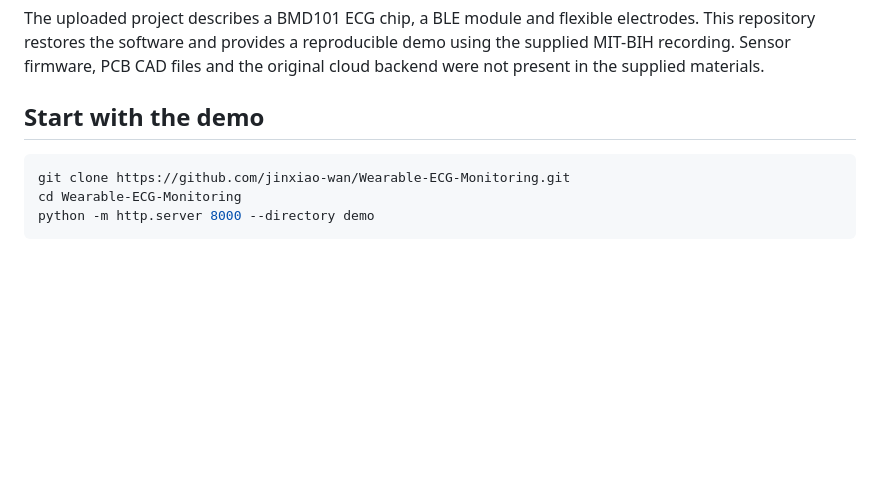
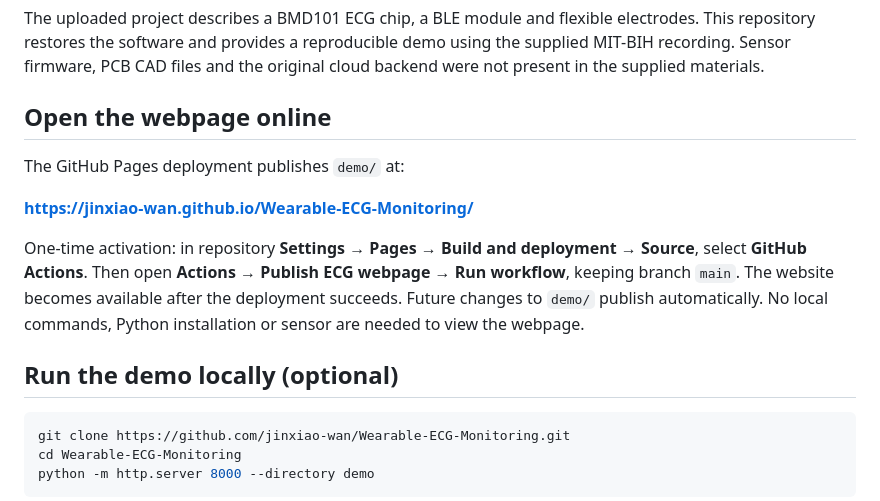
Before and after one commit to jinxiao-wan/Wearable-ECG-Monitoring, a Markdown page: README.md, the part around the change. GitHub-like rendering; blank space fills up the shorter version.

Commit message:
Make hosted ECG webpage the primary viewing option

````diff
--- a/README.md
+++ b/README.md
@@ -4,7 +4,15 @@ A reconstruction of a 2022–2023 student wearable ECG project: Bluetooth acquis
 
 The uploaded project describes a BMD101 ECG chip, a BLE module and flexible electrodes. This repository restores the software and provides a reproducible demo using the supplied MIT-BIH recording. Sensor firmware, PCB CAD files and the original cloud backend were not present in the supplied materials.
 
-## Start with the demo
+## Open the webpage online
+
+The GitHub Pages deployment publishes `demo/` at:
+
+**https://jinxiao-wan.github.io/Wearable-ECG-Monitoring/**
+
+One-time activation: in repository **Settings → Pages → Build and deployment → Source**, select **GitHub Actions**. Then open **Actions → Publish ECG webpage → Run workflow**, keeping branch `main`. The website becomes available after the deployment succeeds. Future changes to `demo/` publish automatically. No local commands, Python installation or sensor are needed to view the webpage.
+
+## Run the demo locally (optional)
 
 ```bash
 git clone https://github.com/jinxiao-wan/Wearable-ECG-Monitoring.git
````
